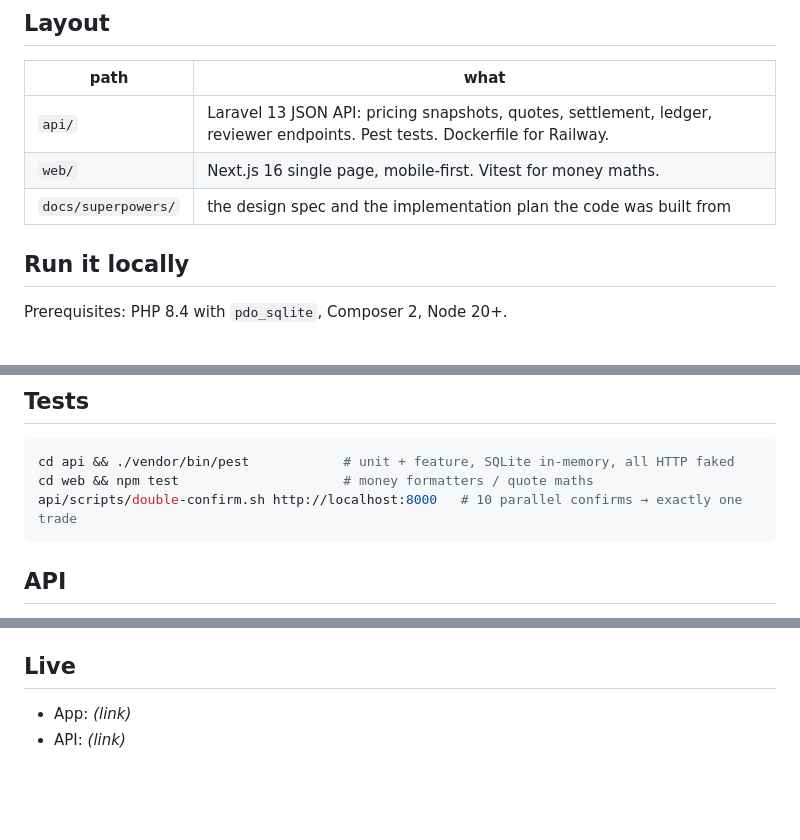
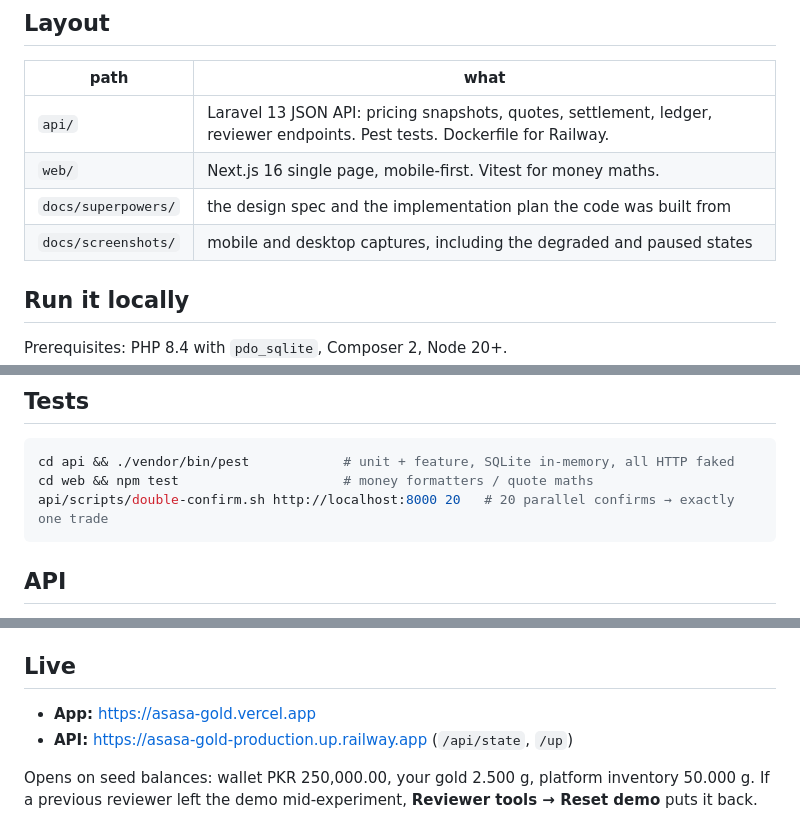
Before and after one commit to Mudasir1406/asasa-gold, a Markdown page: README.md, 3 parts joined by grey strips. Drawn GitHub-style; blank space fills up the shorter version.

Commit message:
docs: live links, production verification notes, motion rationale

````diff
--- a/README.md
+++ b/README.md
@@ -21,6 +21,7 @@ browser ──▶ web/  (Next.js, Vercel)
 | `api/` | Laravel 13 JSON API: pricing snapshots, quotes, settlement, ledger, reviewer endpoints. Pest tests. Dockerfile for Railway. |
 | `web/` | Next.js 16 single page, mobile-first. Vitest for money maths. |
 | `docs/superpowers/` | the design spec and the implementation plan the code was built from |
+| `docs/screenshots/` | mobile and desktop captures, including the degraded and paused states |
 
 ## Run it locally
 
@@ -54,7 +55,7 @@ Open http://localhost:3000. Seed state: wallet PKR 250,000.00, your gold 2.500 g
 ```bash
 cd api && ./vendor/bin/pest            # unit + feature, SQLite in-memory, all HTTP faked
 cd web && npm test                     # money formatters / quote maths
-api/scripts/double-confirm.sh http://localhost:8000   # 10 parallel confirms → exactly one trade
+api/scripts/double-confirm.sh http://localhost:8000 20   # 20 parallel confirms → exactly one trade
 ```
 
 ## API
@@ -110,5 +111,7 @@ Migrations and the idempotent seed run on boot. Health check: `/up`.
 
 ## Live
 
-- App: _(link)_
-- API: _(link)_
+- **App:** https://asasa-gold.vercel.app
+- **API:** https://asasa-gold-production.up.railway.app (`/api/state`, `/up`)
+
+Opens on seed balances: wallet PKR 250,000.00, your gold 2.500 g, platform inventory 50.000 g. If a previous reviewer left the demo mid-experiment, **Reviewer tools → Reset demo** puts it back.
````
Also changed, not shown: WhatIDid.md (+21 -4 lines).
